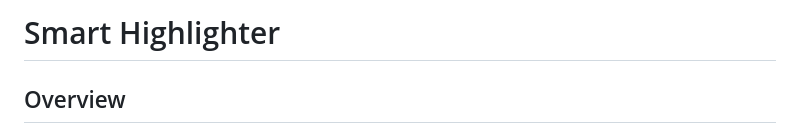
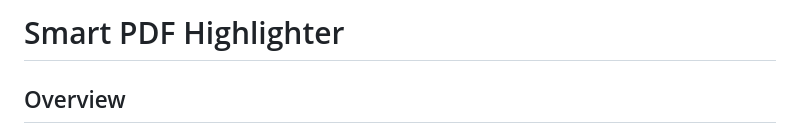
Before and after one commit to IbrahimAhmed8/Smart-Highlighter, a Markdown page: README.md, the part around the change. Drawn GitHub-style.

```diff
--- a/README.md
+++ b/README.md
@@ -1,4 +1,4 @@
-# Smart Highlighter
+# Smart PDF Highlighter
 
 ## Overview
 
```
